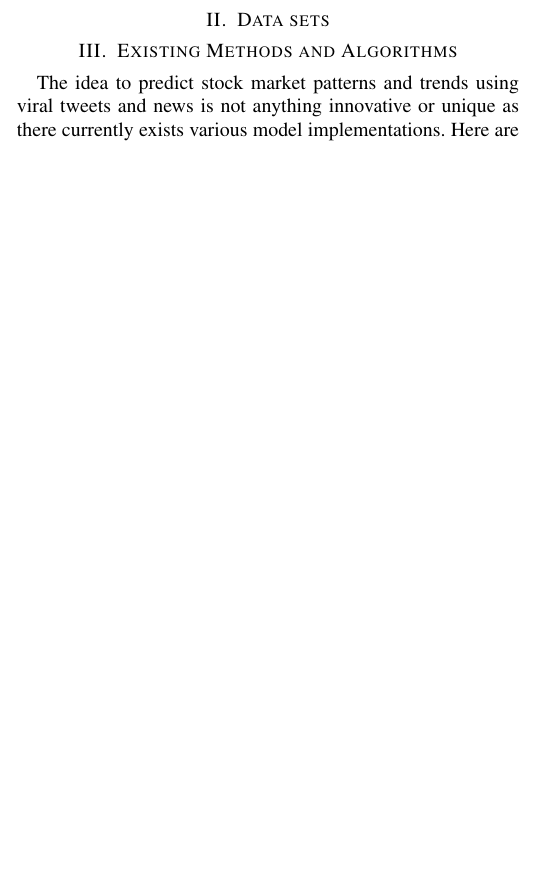
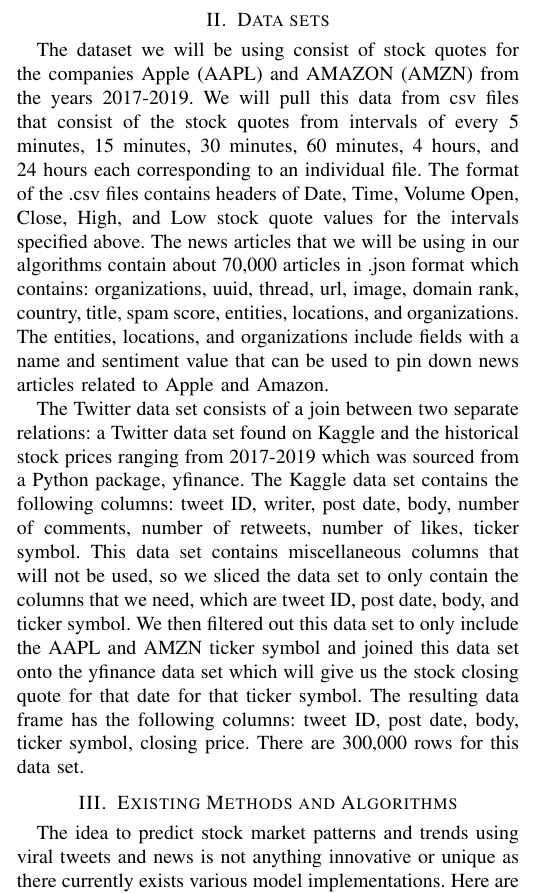
Before and after one commit to crystal-nguyen/cse573-stock-prediction, a LaTeX paper (template.tex): part of one column of page 1 of 3, cut so that both start at the same text, the shorter picture padded with empty space. Compiled offline with pdfLaTeX.

Commit message:
added data set

```diff
--- a/template.tex
+++ b/template.tex
@@ -45,6 +45,9 @@
 The stock market allows people to purchase a public company’s stock, which is a small piece of that company \cite{b2}. Oftentimes, people purchase stocks in order to invest their money rather than putting their money in a savings account at a bank. Before online news articles and social media companies like Twitter, the stock market wouldn’t fluctuate as fast due to breaking news on a specific company. Lately, the United States has seen that news articles and tweets, from the renowned company, Twitter have begun to have an effect on the price of a certain company. Most companies also have social media platforms like Twitter and people that invest in these companies can infer things from sentiment and subject matter of the tweets coming from companies \cite{b6}. A notable example is one when Elon Musk tweeted about thinking about taking Tesla private at \$420 and that he had funding. After this the stock price increased dramatically \cite{b4}. One single person cannot keep up with the constant bombardment of information coming out on news articles and Twitter so our idea is to use this plentiful information and build models that can help predict stock price movement. We plan to use textual information by performing Natural Language Processing techniques like BERT and sentiment analysis and much more on the data sets soon to be described and use it to train our models and be able to predict stock directions in the stock market.
 
 \section{Data sets}
+The dataset we will be using consist of stock quotes for the companies Apple (AAPL) and AMAZON (AMZN) from the years 2017-2019. We will pull this data from csv files that consist of the stock quotes from intervals of every 5 minutes, 15 minutes, 30 minutes, 60 minutes, 4 hours, and 24 hours each corresponding to an individual file. The format of the .csv files contains headers of Date, Time, Volume Open, Close, High, and Low stock quote values for the intervals specified above. The news articles that we will be using in our algorithms contain about 70,000 articles in .json format which contains: organizations, uuid, thread, url, image, domain rank, country, title, spam score, entities, locations, and organizations. The entities, locations, and organizations include fields with a name and sentiment value that can be used to pin down news articles related to Apple and Amazon.
+
+The Twitter data set consists of a join between two separate relations: a Twitter data set found on Kaggle and the historical stock prices ranging from 2017-2019 which was sourced from a Python package, yfinance. The Kaggle data set contains the following columns: tweet ID, writer, post date, body, number of comments, number of retweets, number of likes, ticker symbol. This data set contains miscellaneous columns that will not be used, so we sliced the data set to only contain the columns that we need, which are tweet ID, post date, body, and ticker symbol. We then filtered out this data set to only include the AAPL and AMZN ticker symbol and joined this data set onto the yfinance data set which will give us the stock closing quote for that date for that ticker symbol. The resulting data frame has the following columns: tweet ID, post date, body, ticker symbol, closing price. There are 300,000 rows for this data set.
 
 \section{Existing Methods and Algorithms}
 The idea to predict stock market patterns and trends using viral tweets and news is not anything innovative or unique as there currently exists various model implementations. Here are some examples in which popular models and methodologies are used to obtain such predictions or other similar predictions.
```
